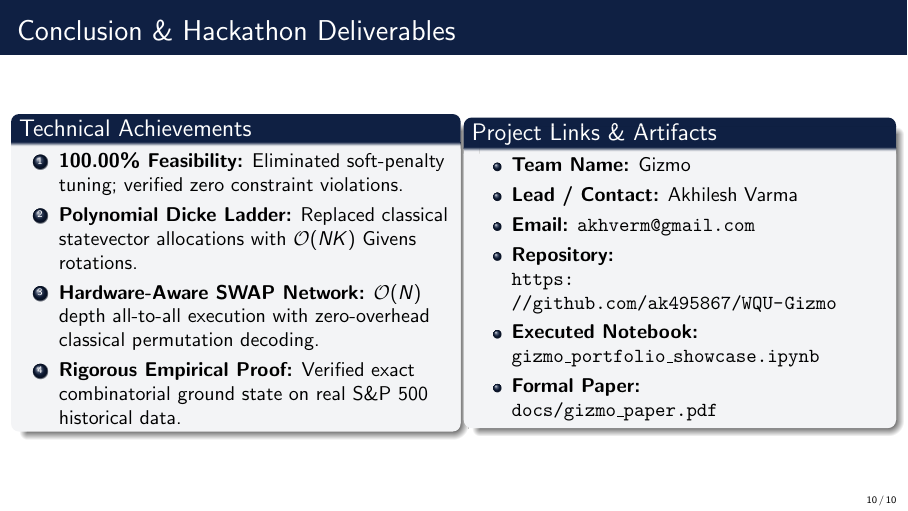
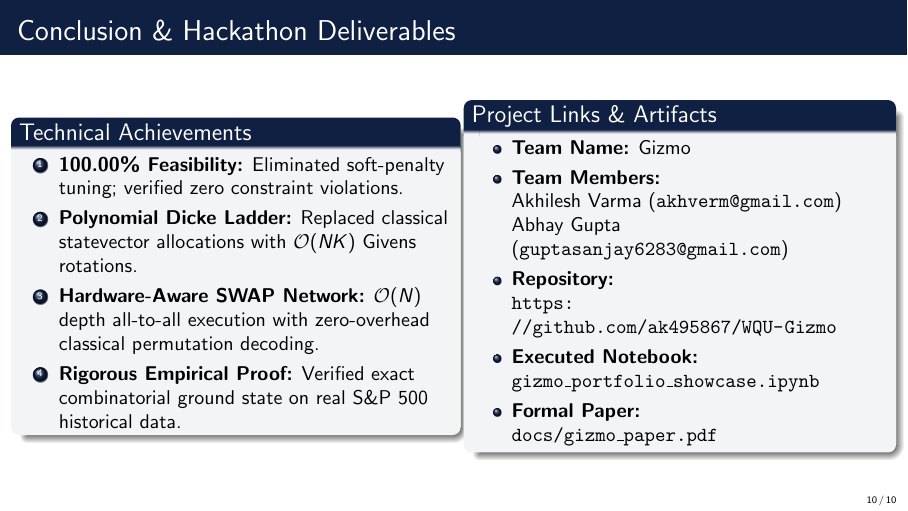
Before and after one commit to ak495867/WQU-Gizmo, LaTeX slides (docs/gizmo_slides.tex): page 10 of 10. Compiled offline with pdfLaTeX.

Commit message:
Add team member Abhay Gupta (guptasanjay6283@gmail.com) across all documentation and submission artifacts

```diff
--- a/docs/gizmo_slides.tex
+++ b/docs/gizmo_slides.tex
@@ -31,7 +31,7 @@
 
 \title[\textbf{Project Gizmo}]{\textbf{Project Gizmo: Subspace-Constrained Quantum Portfolio Selection}}
 \subtitle{Eliminating QAOA Penalty Dilution via Excitation-Preserving Mixers \& $\mathcal{O}(N)$ SWAP Networks}
-\author[\textbf{Team Gizmo}]{\textbf{Team Gizmo} \\ Akhilesh Varma (\texttt{akhverm@gmail.com})}
+\author[\textbf{Team Gizmo}]{\textbf{Team Gizmo} \\ Akhilesh Varma (\texttt{akhverm@gmail.com}) \quad Abhay Gupta (\texttt{guptasanjay6283@gmail.com})}
 \institute[]{IBM Qiskit Fall Fest Hackathon 2026 --- Track 2: Quantum Optimization}
 \date{\today}
 
@@ -324,8 +324,9 @@ For standard quadratic binary programs with $N \le 50$, classical mixed-integer
 \begin{block}{Project Links \& Artifacts}
 \begin{itemize}
     \item \textbf{Team Name:} Gizmo
-    \item \textbf{Lead / Contact:} Akhilesh Varma
-    \item \textbf{Email:} \texttt{akhverm@gmail.com}
+    \item \textbf{Team Members:} \\
+    Akhilesh Varma (\texttt{akhverm@gmail.com}) \\
+    Abhay Gupta (\texttt{guptasanjay6283@gmail.com})
     \item \textbf{Repository:} \\
     \url{https://github.com/ak495867/WQU-Gizmo}
     \item \textbf{Executed Notebook:} \\
```
Also changed, not shown: docs/gizmo_paper.tex (+1 -2 lines), README.md, docs/gizmo_paper.pdf, docs/gizmo_slides.pdf, 1 other file.
